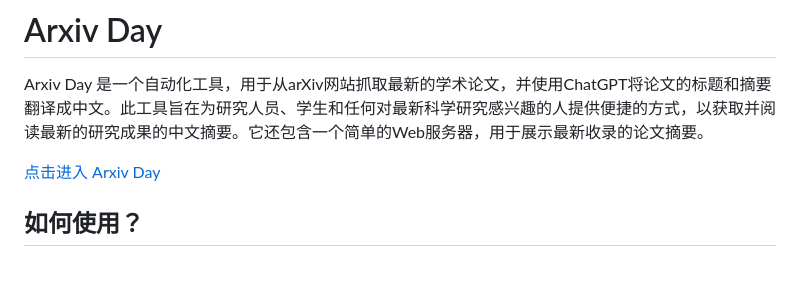
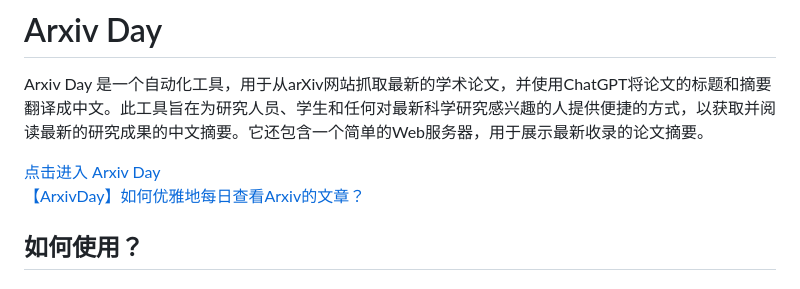
Before and after one commit to SeanMWX/ArxivDay, a Markdown page: README.md, the part around the change. GitHub-like rendering.

```diff
--- a/README.md
+++ b/README.md
@@ -2,6 +2,7 @@
 Arxiv Day 是一个自动化工具，用于从arXiv网站抓取最新的学术论文，并使用ChatGPT将论文的标题和摘要翻译成中文。此工具旨在为研究人员、学生和任何对最新科学研究感兴趣的人提供便捷的方式，以获取并阅读最新的研究成果的中文摘要。它还包含一个简单的Web服务器，用于展示最新收录的论文摘要。
 
 [点击进入 Arxiv Day](http://arxivday.com)
+[【ArxivDay】如何优雅地每日查看Arxiv的文章？](https://www.bilibili.com/video/BV1zm41167We)
 
 ## 如何使用？
 ### 1. 克隆仓库
```
